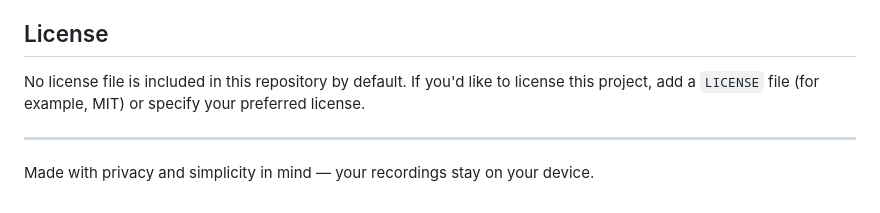
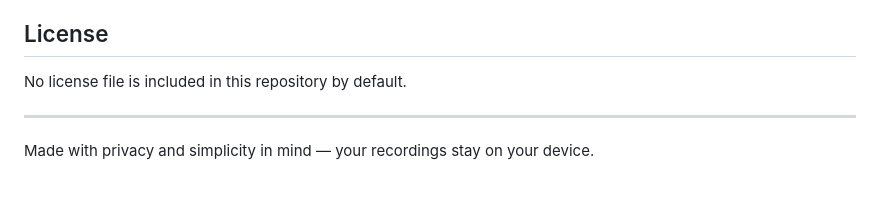
Before and after one commit to Manuuuu21/screen-recorder, a Markdown page: README.md, the part around the change. Rendered like a GitHub page.

```diff
--- a/README.md
+++ b/README.md
@@ -70,7 +70,7 @@ Contributions are welcome. Open an issue or submit a pull request with improveme
 
 ## License
 
-No license file is included in this repository by default. If you'd like to license this project, add a `LICENSE` file (for example, MIT) or specify your preferred license.
+No license file is included in this repository by default.
 
 ---
 
```
